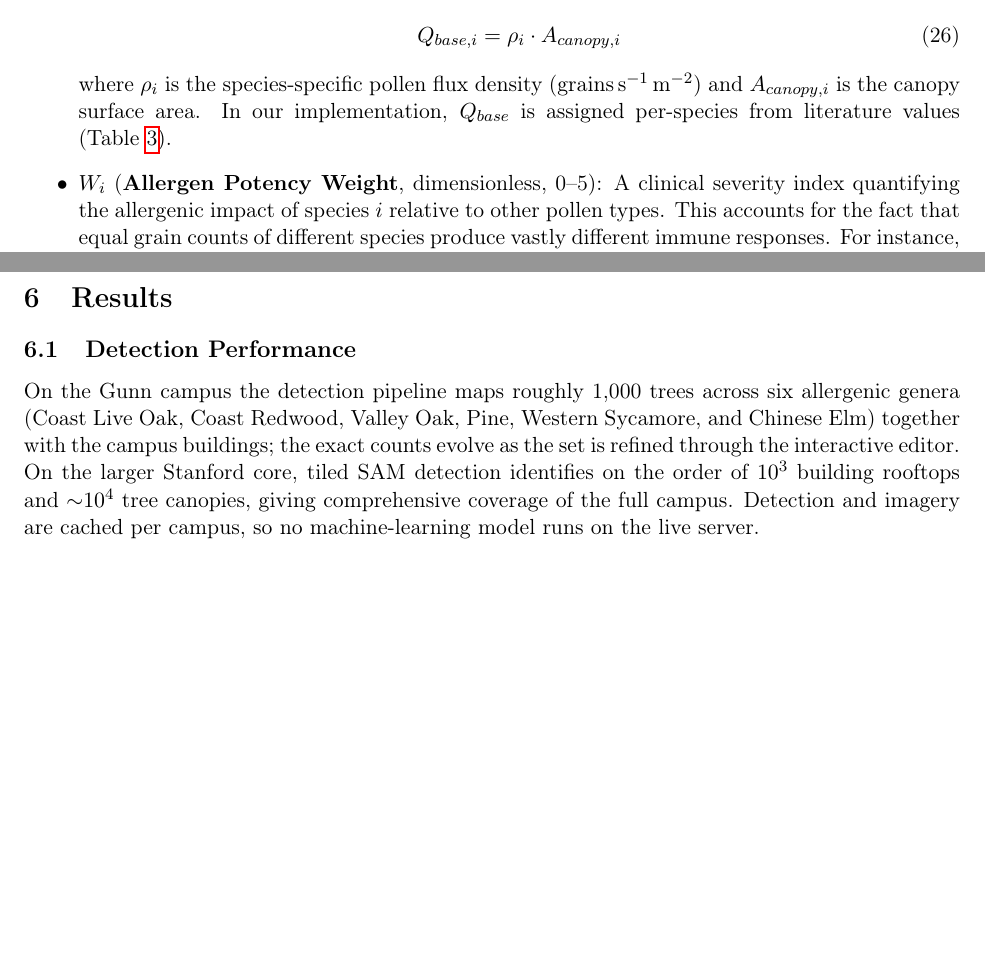
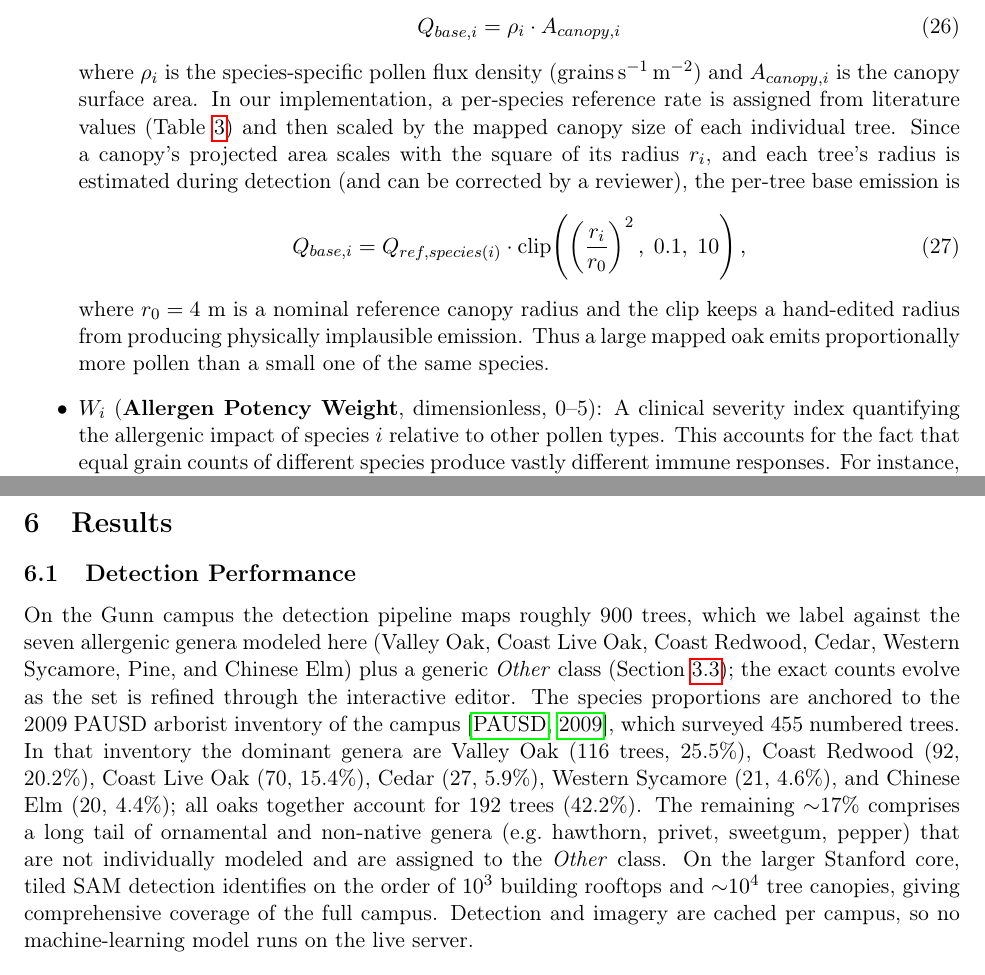
Before and after one commit to jasminejz2021ai/pollenWebApp, a LaTeX paper (docs/paper.tex): two parts of pages 12 and 16 of 18, joined at a grey line, cut so that both start at the same text, the shorter picture padded with empty space. Compiled offline with pdfLaTeX.

Commit message:
Model Cedar and rebalance Gunn species to 2009 inventory
- Expose Cedar as a modeled genus in the frontend (species info, editor
  dropdown, and a distinct map color); the backend already carried a
  Cedar phenology profile (fall pollination), so Cedar now produces a
  realistic secondary autumn pollen peak.
- Rebalance Gunn tree labels to match the 2009 PAUSD arborist inventory
  proportions: ~41% oak, ~20% redwood, plus cedar/sycamore/elm/pine and
  ~22% Other (the survey's long tail of unmodeled genera).
- Cite the exact 2009 inventory counts in the manuscript's Detection
  results, add Cedar to the emission/phenology/physics tables, and
  regenerate paper.pdf. Add a Word export (paper.docx).

Co-authored-by: Cursor <cursoragent@cursor.com>

```diff
--- a/docs/paper.tex
+++ b/docs/paper.tex
@@ -440,7 +441,12 @@ The three factors are:
     \begin{equation}
     Q_{base,i} = \rho_i \cdot A_{canopy,i}
     \end{equation}
-    where $\rho_i$ is the species-specific pollen flux density (grains\,s$^{-1}$\,m$^{-2}$) and $A_{canopy,i}$ is the canopy surface area. In our implementation, $Q_{base}$ is assigned per-species from literature values (Table~\ref{tab:emission}).
+    where $\rho_i$ is the species-specific pollen flux density (grains\,s$^{-1}$\,m$^{-2}$) and $A_{canopy,i}$ is the canopy surface area. In our implementation, a per-species reference rate is assigned from literature values (Table~\ref{tab:emission}) and then scaled by the mapped canopy size of each individual tree. Since a canopy's projected area scales with the square of its radius $r_i$, and each tree's radius is estimated during detection (and can be corrected by a reviewer), the per-tree base emission is
+    \begin{equation}
+    Q_{base,i} = Q_{ref,species(i)} \cdot \operatorname{clip}\!\left(\left(\frac{r_i}{r_0}\right)^2,\; 0.1,\; 10\right),
+    \label{eq:area_scaling}
+    \end{equation}
+    where $r_0 = 4$~m is a nominal reference canopy radius and the clip keeps a hand-edited radius from producing physically implausible emission. Thus a large mapped oak emits proportionally more pollen than a small one of the same species.
 
     \item $W_i$ (\textbf{Allergen Potency Weight}, dimensionless, 0--5): A clinical severity index quantifying the allergenic impact of species $i$ relative to other pollen types. This accounts for the fact that equal grain counts of different species produce vastly different immune responses. For instance, Oak pollen ($W = 4.0$--$4.5$) triggers severe rhinitis and asthma at lower concentrations than Pine pollen ($W = 2.0$), whose large grains are less immunologically reactive. The potency weight scales the effective emission to reflect health impact rather than raw grain count:
     \begin{equation}
@@ -566,10 +582,11 @@ D = \int_\gamma C_{total}(\mathbf{x}(s)) \cdot \frac{ds}{v_w} \approx \sum_k C(\
 Dose is mapped to actionable risk levels: Low ($D < 50$), Moderate ($50$--$200$), High ($200$--$500$), Very High ($>500$~grain$\cdot$s/m$^3$).
 
 \section{Results}
+\label{sec:results}
 
 \subsection{Detection Performance}
 
-On the Gunn campus the detection pipeline maps roughly 1{,}000 trees across six allergenic genera (Coast Live Oak, Coast Redwood, Valley Oak, Pine, Western Sycamore, and Chinese Elm) together with the campus buildings; the exact counts evolve as the set is refined through the interactive editor. On the larger Stanford core, tiled SAM detection identifies on the order of $10^3$ building rooftops and $\sim$$10^4$ tree canopies, giving comprehensive coverage of the full campus. Detection and imagery are cached per campus, so no machine-learning model runs on the live server.
+On the Gunn campus the detection pipeline maps roughly 900 trees, which we label against the seven allergenic genera modeled here (Valley Oak, Coast Live Oak, Coast Redwood, Cedar, Western Sycamore, Pine, and Chinese Elm) plus a generic \emph{Other} class (Section~\ref{sec:other}); the exact counts evolve as the set is refined through the interactive editor. The species proportions are anchored to the 2009 PAUSD arborist inventory of the campus \citep{pausd2009}, which surveyed 455 numbered trees. In that inventory the dominant genera are Valley Oak (116 trees, 25.5\%), Coast Redwood (92, 20.2\%), Coast Live Oak (70, 15.4\%), Cedar (27, 5.9\%), Western Sycamore (21, 4.6\%), and Chinese Elm (20, 4.4\%); all oaks together account for 192 trees (42.2\%). The remaining $\sim$17\% comprises a long tail of ornamental and non-native genera (e.g.\ hawthorn, privet, sweetgum, pepper) that are not individually modeled and are assigned to the \emph{Other} class. On the larger Stanford core, tiled SAM detection identifies on the order of $10^3$ building rooftops and $\sim$$10^4$ tree canopies, giving comprehensive coverage of the full campus. Detection and imagery are cached per campus, so no machine-learning model runs on the live server.
 
 \subsection{Seasonal Concentration}
 
```
Also changed, not shown: docs/paper.pdf, docs/paper.tex (15 more changed lines), 3 other files.
